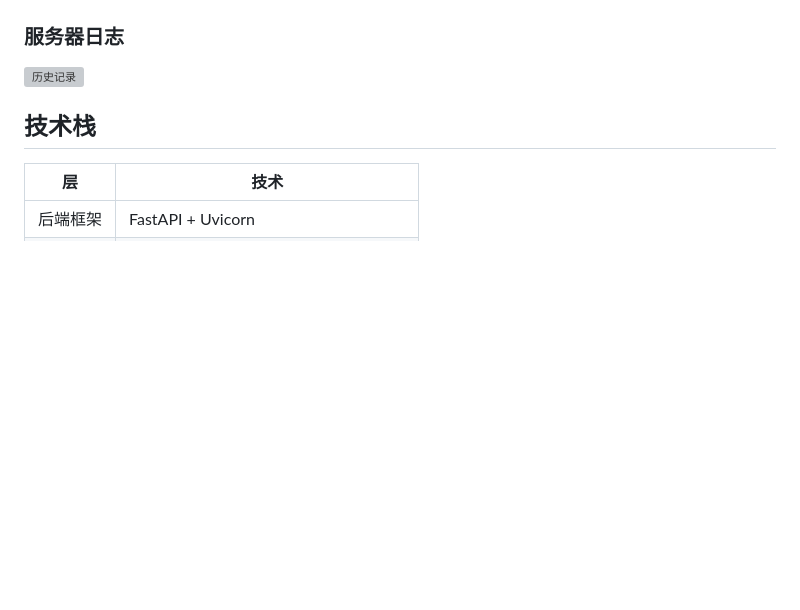
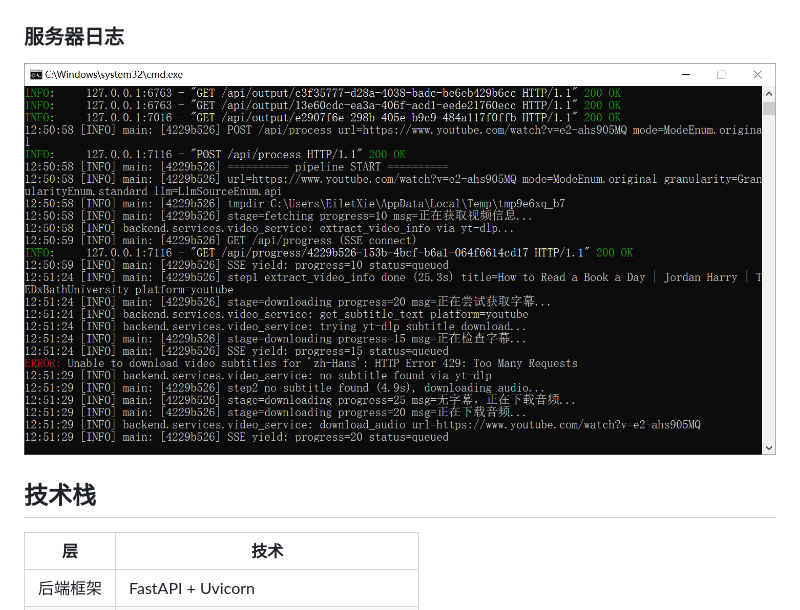
Before and after one commit to EiletXie/video-summary, a Markdown page: README.md, the part around the change. Drawn GitHub-style; blank space fills up the shorter version; grey boxes are pictures that could not be loaded.

```diff
--- a/README.md
+++ b/README.md
@@ -26,7 +26,7 @@
 ![总结结果](./screenshots/03-original.png)
 
 ### 服务器日志
-![历史记录](./screenshots/05-log-output.png)
+![历史记录](./screenshots/04-log-output.png)
 
 ## 技术栈
 
```
